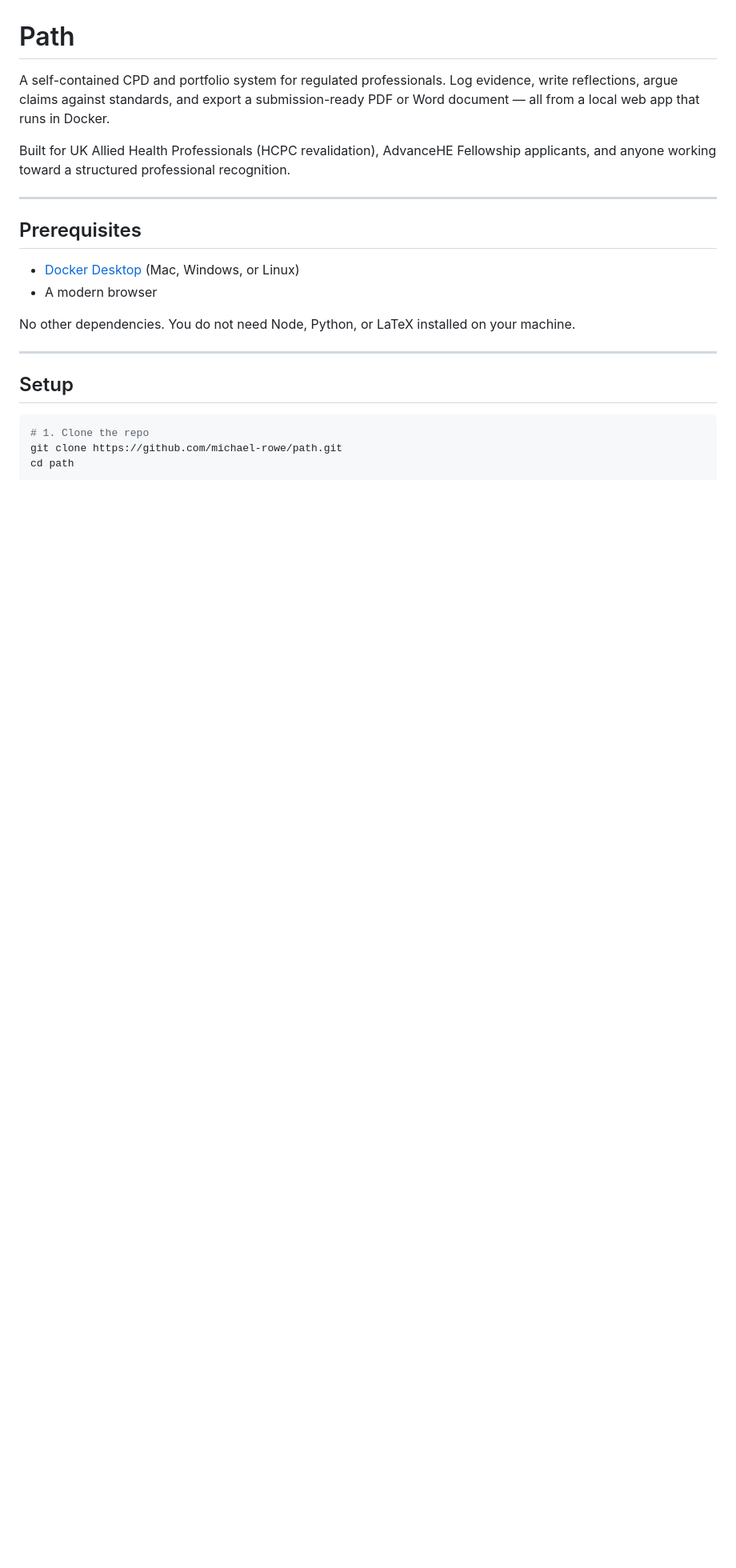
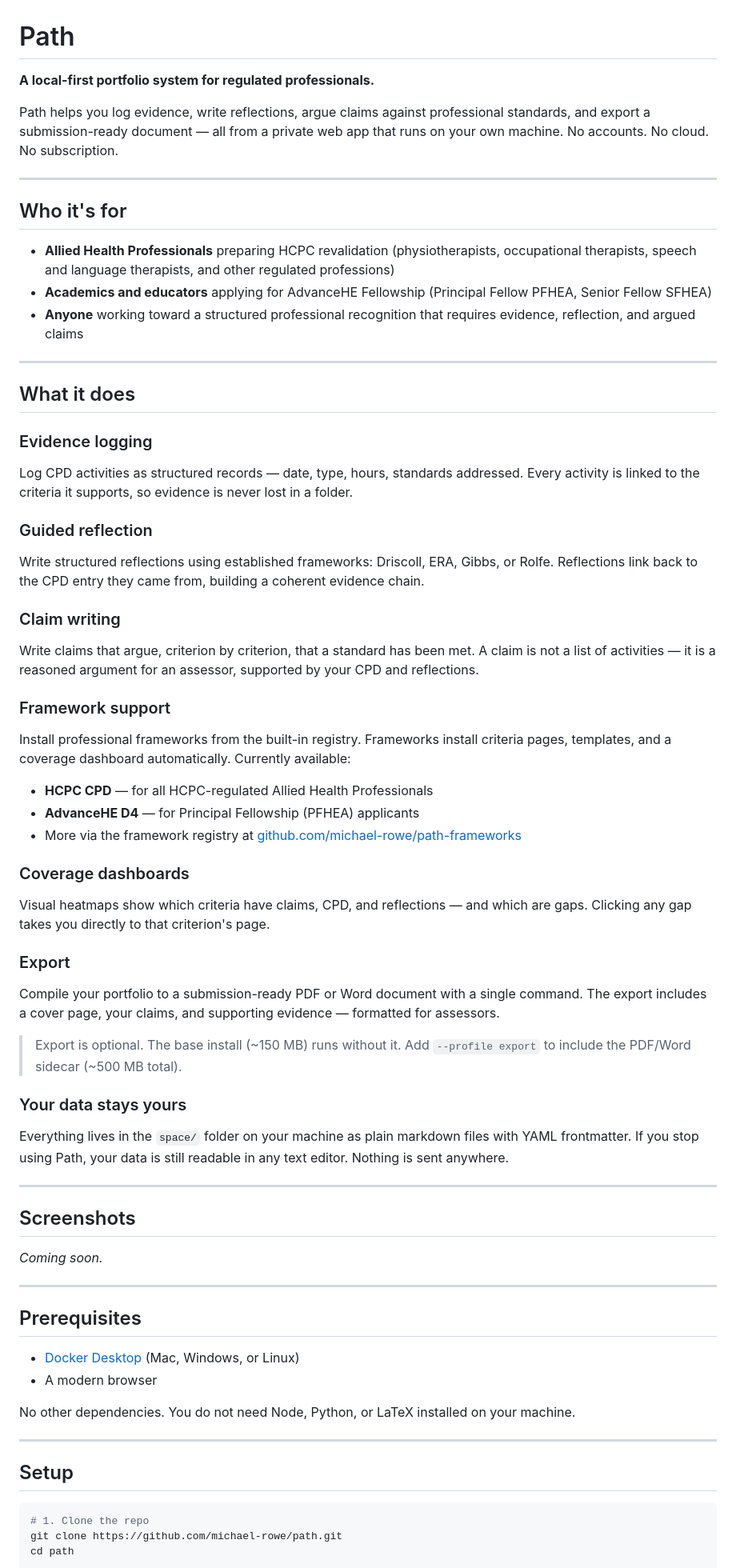
Before and after one commit to michael-rowe/path, a Markdown page: README.md, the part around one of its changes. Shown at 80% size. Rendered like a GitHub page; blank space fills up the shorter version.

Commit message:
Rewrite README as product documentation
Adds feature descriptions (evidence logging, reflection, claims,
frameworks, coverage dashboards, export), target audience section,
backup instructions, and cleaner setup flow. Screenshots section
is a placeholder.

Co-Authored-By: Claude Sonnet 4.6 <noreply@anthropic.com>

```diff
--- a/README.md
+++ b/README.md
@@ -1,8 +1,53 @@
 # Path
 
-A self-contained CPD and portfolio system for regulated professionals. Log evidence, write reflections, argue claims against standards, and export a submission-ready PDF or Word document — all from a local web app that runs in Docker.
+**A local-first portfolio system for regulated professionals.**
 
-Built for UK Allied Health Professionals (HCPC revalidation), AdvanceHE Fellowship applicants, and anyone working toward a structured professional recognition.
+Path helps you log evidence, write reflections, argue claims against professional standards, and export a submission-ready document — all from a private web app that runs on your own machine. No accounts. No cloud. No subscription.
+
+---
+
+## Who it's for
+
+- **Allied Health Professionals** preparing HCPC revalidation (physiotherapists, occupational therapists, speech and language therapists, and other regulated professions)
+- **Academics and educators** applying for AdvanceHE Fellowship (Principal Fellow PFHEA, Senior Fellow SFHEA)
+- **Anyone** working toward a structured professional recognition that requires evidence, reflection, and argued claims
+
+---
+
+## What it does
+
+### Evidence logging
+Log CPD activities as structured records — date, type, hours, standards addressed. Every activity is linked to the criteria it supports, so evidence is never lost in a folder.
+
+### Guided reflection
+Write structured reflections using established frameworks: Driscoll, ERA, Gibbs, or Rolfe. Reflections link back to the CPD entry they came from, building a coherent evidence chain.
+
+### Claim writing
+Write claims that argue, criterion by criterion, that a standard has been met. A claim is not a list of activities — it is a reasoned argument for an assessor, supported by your CPD and reflections.
+
+### Framework support
+Install professional frameworks from the built-in registry. Frameworks install criteria pages, templates, and a coverage dashboard automatically. Currently available:
+
+- **HCPC CPD** — for all HCPC-regulated Allied Health Professionals
+- **AdvanceHE D4** — for Principal Fellowship (PFHEA) applicants
+- More via the framework registry at [github.com/michael-rowe/path-frameworks](https://github.com/michael-rowe/path-frameworks)
+
+### Coverage dashboards
+Visual heatmaps show which criteria have claims, CPD, and reflections — and which are gaps. Clicking any gap takes you directly to that criterion's page.
+
+### Export
+Compile your portfolio to a submission-ready PDF or Word document with a single command. The export includes a cover page, your claims, and supporting evidence — formatted for assessors.
+
+> Export is optional. The base install (~150 MB) runs without it. Add `--profile export` to include the PDF/Word sidecar (~500 MB total).
+
+### Your data stays yours
+Everything lives in the `space/` folder on your machine as plain markdown files with YAML frontmatter. If you stop using Path, your data is still readable in any text editor. Nothing is sent anywhere.
+
+---
+
+## Screenshots
+
+*Coming soon.*
 
 ---
 
```
Also changed, not shown: other parts of README.md (+11 -17 lines).
